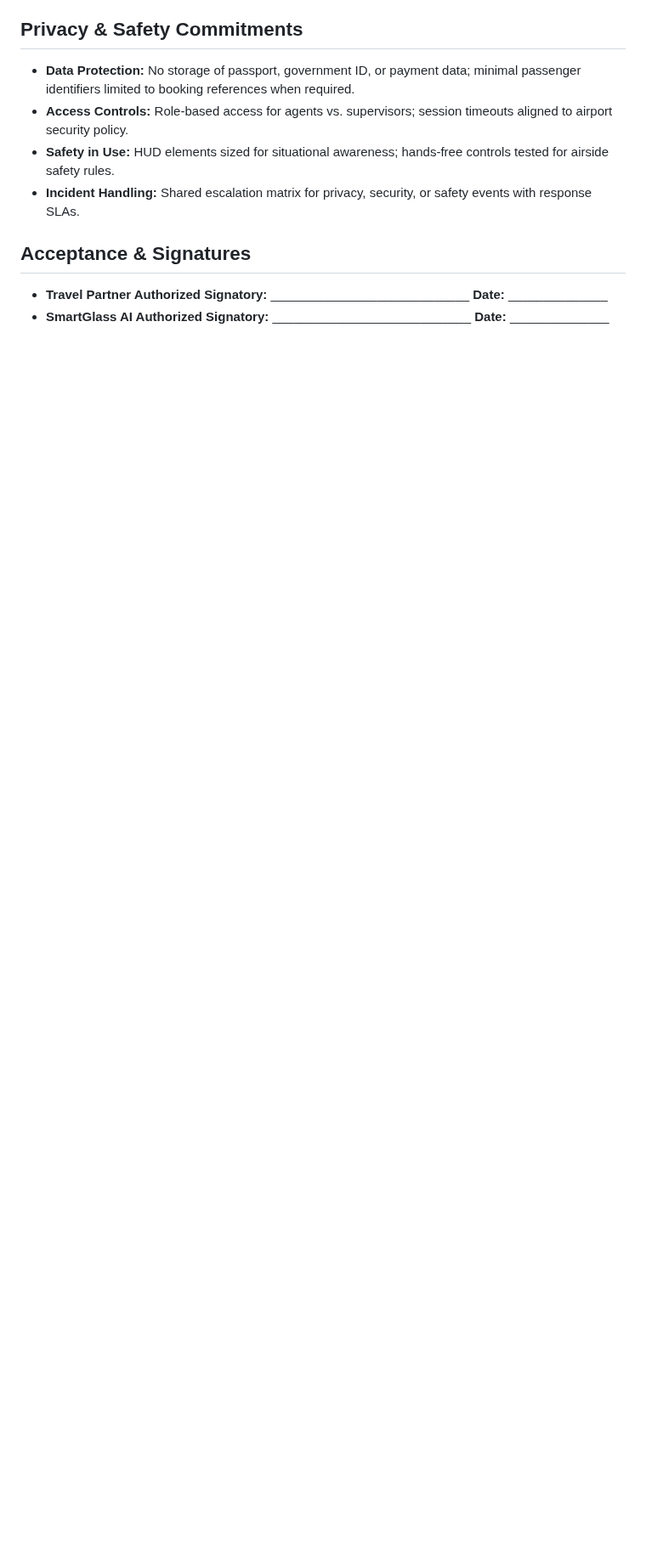
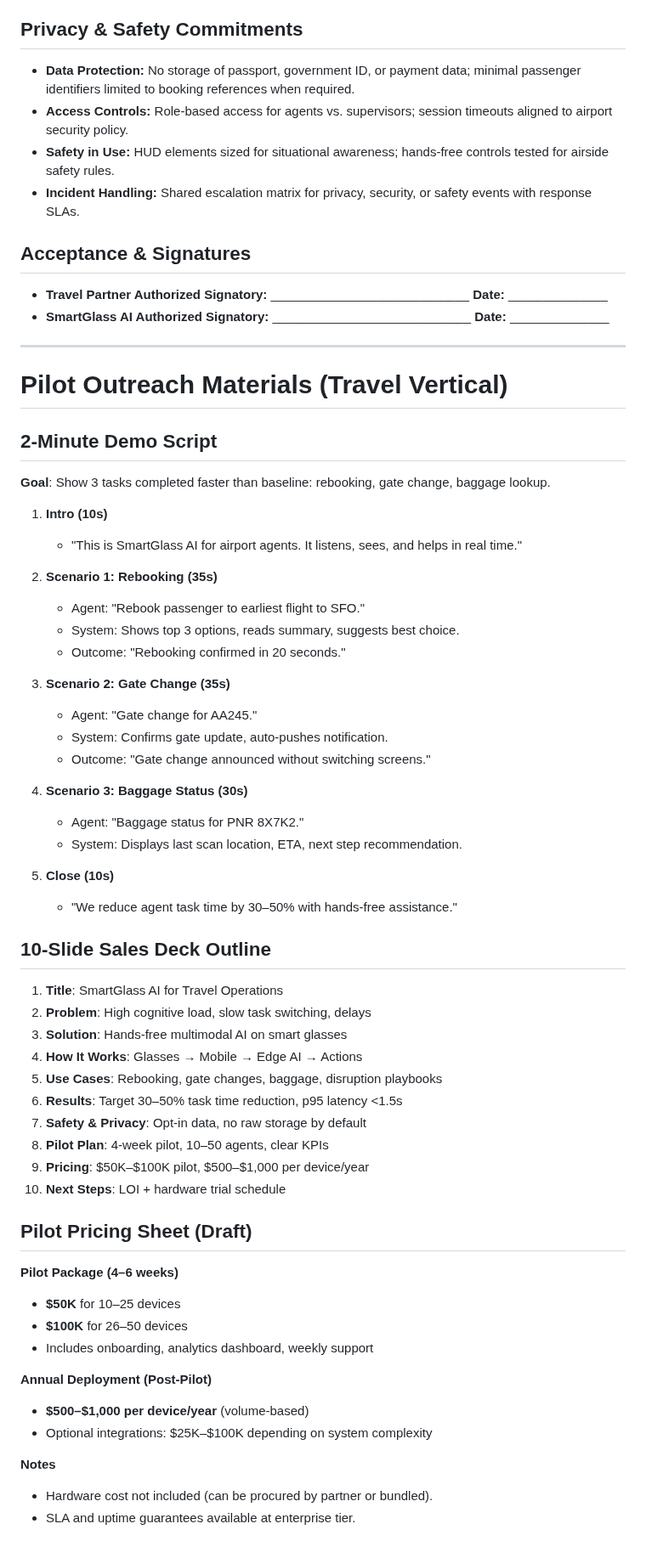
Before and after one commit to farmountain/SmartGlass-AI-Agent, a Markdown page: docs/pilot_LOI_travel.md, the part around the change. Shown at 85% size. Rendered like a GitHub page; blank space fills up the shorter version.

Commit message:
Add pilot outreach materials to travel LOI

```diff
--- a/docs/pilot_LOI_travel.md
+++ b/docs/pilot_LOI_travel.md
@@ -42,3 +42,59 @@
 ## Acceptance & Signatures
 - **Travel Partner Authorized Signatory:** ____________________________    **Date:** ______________
 - **SmartGlass AI Authorized Signatory:** ____________________________    **Date:** ______________
+
+---
+
+# Pilot Outreach Materials (Travel Vertical)
+
+## 2-Minute Demo Script
+
+**Goal**: Show 3 tasks completed faster than baseline: rebooking, gate change, baggage lookup.
+
+1. **Intro (10s)**
+	- "This is SmartGlass AI for airport agents. It listens, sees, and helps in real time."
+
+2. **Scenario 1: Rebooking (35s)**
+	- Agent: "Rebook passenger to earliest flight to SFO."
+	- System: Shows top 3 options, reads summary, suggests best choice.
+	- Outcome: "Rebooking confirmed in 20 seconds."
+
+3. **Scenario 2: Gate Change (35s)**
+	- Agent: "Gate change for AA245."
+	- System: Confirms gate update, auto-pushes notification.
+	- Outcome: "Gate change announced without switching screens."
+
+4. **Scenario 3: Baggage Status (30s)**
+	- Agent: "Baggage status for PNR 8X7K2."
+	- System: Displays last scan location, ETA, next step recommendation.
+
+5. **Close (10s)**
+	- "We reduce agent task time by 30–50% with hands-free assistance."
+
+## 10-Slide Sales Deck Outline
+
+1. **Title**: SmartGlass AI for Travel Operations
+2. **Problem**: High cognitive load, slow task switching, delays
+3. **Solution**: Hands-free multimodal AI on smart glasses
+4. **How It Works**: Glasses → Mobile → Edge AI → Actions
+5. **Use Cases**: Rebooking, gate changes, baggage, disruption playbooks
+6. **Results**: Target 30–50% task time reduction, p95 latency <1.5s
+7. **Safety & Privacy**: Opt-in data, no raw storage by default
+8. **Pilot Plan**: 4-week pilot, 10–50 agents, clear KPIs
+9. **Pricing**: $50K–$100K pilot, $500–$1,000 per device/year
+10. **Next Steps**: LOI + hardware trial schedule
+
+## Pilot Pricing Sheet (Draft)
+
+**Pilot Package (4–6 weeks)**
+- **$50K** for 10–25 devices
+- **$100K** for 26–50 devices
+- Includes onboarding, analytics dashboard, weekly support
+
+**Annual Deployment (Post-Pilot)**
+- **$500–$1,000 per device/year** (volume-based)
+- Optional integrations: $25K–$100K depending on system complexity
+
+**Notes**
+- Hardware cost not included (can be procured by partner or bundled).
+- SLA and uptime guarantees available at enterprise tier.
```
